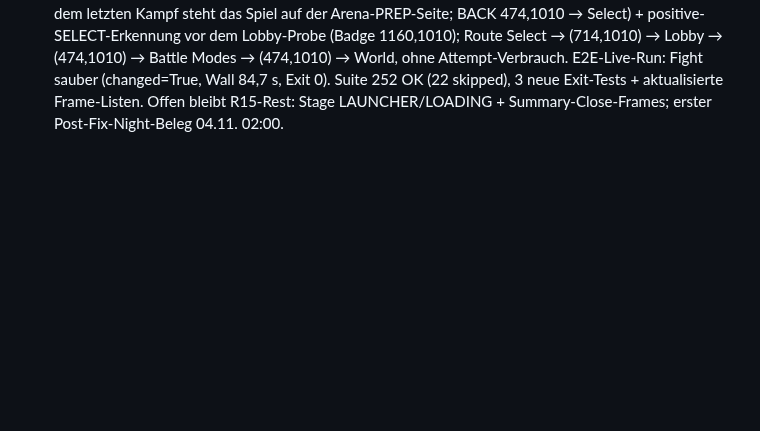
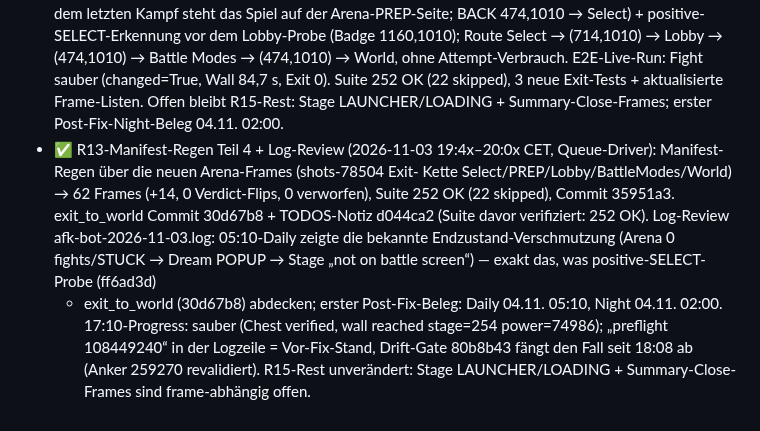
Before and after one commit to SiLeet/spectre, a Markdown page: TODOS.md, the part around the change. GitHub-like rendering; blank space fills up the shorter version.

Commit message:
todos: R13-Regen Teil 4 (62 frames) + Log-Review — 05:10-Mängel von ff6ad3d/30d67b8 abgedeckt, Drift-Gate 80b8b43 bestätigt

```diff
--- a/TODOS.md
+++ b/TODOS.md
@@ -1153,3 +1153,17 @@ Resonance-Heroes-74-vs-RL-80-Widerspruch bleibt beobachtungsrelevant.
   Wall 84,7 s, Exit 0). Suite 252 OK (22 skipped), 3 neue Exit-Tests +
   aktualisierte Frame-Listen. Offen bleibt R15-Rest: Stage LAUNCHER/LOADING +
   Summary-Close-Frames; erster Post-Fix-Night-Beleg 04.11. 02:00.
+- ✅ R13-Manifest-Regen Teil 4 + Log-Review (2026-11-03 19:4x–20:0x CET,
+  Queue-Driver): Manifest-Regen über die neuen Arena-Frames (shots-78504 Exit-
+  Kette Select/PREP/Lobby/BattleModes/World) → 62 Frames (+14, 0 Verdict-Flips,
+  0 verworfen), Suite 252 OK (22 skipped), Commit 35951a3. exit_to_world
+ Commit 30d67b8 + TODOS-Notiz d044ca2 (Suite davor verifiziert: 252 OK).
+  Log-Review afk-bot-2026-11-03.log: 05:10-Daily zeigte die bekannte
+  Endzustand-Verschmutzung (Arena 0 fights/STUCK → Dream POPUP → Stage
+  „not on battle screen“) — exakt das, was positive-SELECT-Probe (ff6ad3d)
+  + exit_to_world (30d67b8) abdecken; erster Post-Fix-Beleg: Daily 04.11.
+  05:10, Night 04.11. 02:00. 17:10-Progress: sauber (Chest verified, wall
+  reached stage=254 power=74986); „preflight 108449240“ in der Logzeile =
+  Vor-Fix-Stand, Drift-Gate 80b8b43 fängt den Fall seit 18:08 ab (Anker
+  259270 revalidiert). R15-Rest unverändert: Stage LAUNCHER/LOADING +
+  Summary-Close-Frames sind frame-abhängig offen.
```
